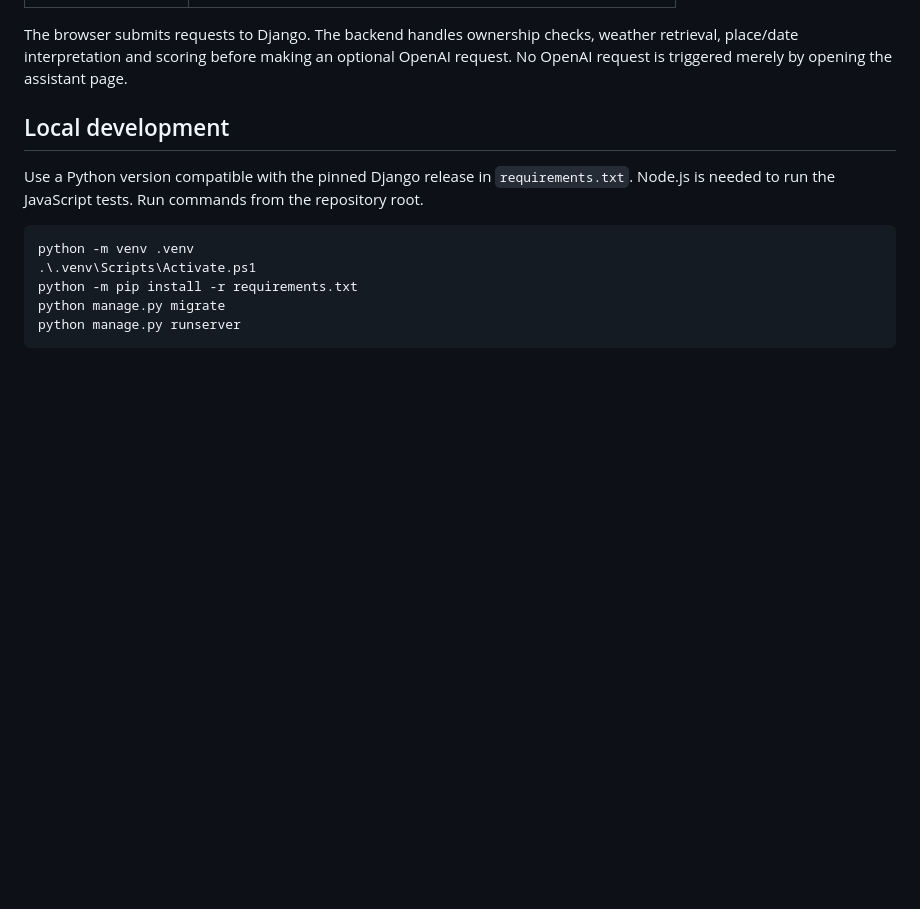
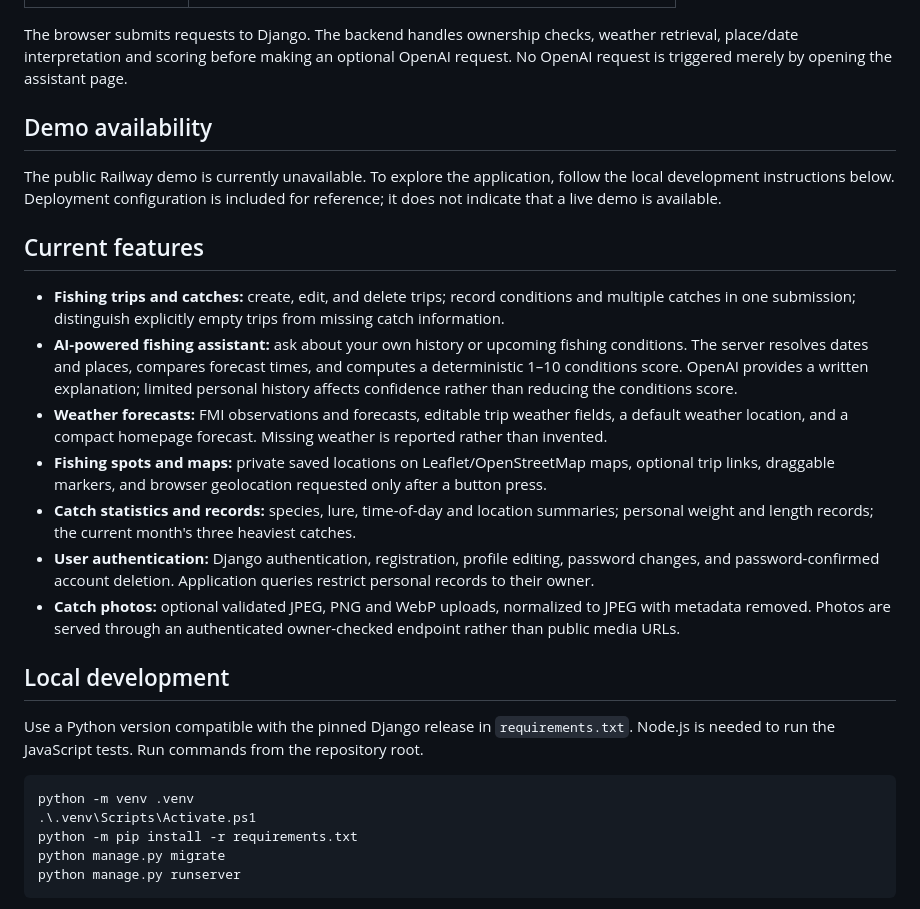
Before and after one commit to Miikanen97/fishing-ai, a Markdown page: README.md, the part around one of its changes. Rendered like a GitHub page; blank space fills up the shorter version.

```diff
--- a/README.md
+++ b/README.md
@@ -31,6 +51,20 @@ This is an actively developed portfolio project. The current features are implem
 | Validation and tests | Django test runner, Node.js test runner, JSON Schema |
 
 The browser submits requests to Django. The backend handles ownership checks, weather retrieval, place/date interpretation and scoring before making an optional OpenAI request. No OpenAI request is triggered merely by opening the assistant page.
+
+## Demo availability
+
+The public Railway demo is currently unavailable. To explore the application, follow the local development instructions below. Deployment configuration is included for reference; it does not indicate that a live demo is available.
+
+## Current features
+
+- **Fishing trips and catches:** create, edit, and delete trips; record conditions and multiple catches in one submission; distinguish explicitly empty trips from missing catch information.
+- **AI-powered fishing assistant:** ask about your own history or upcoming fishing conditions. The server resolves dates and places, compares forecast times, and computes a deterministic 1–10 conditions score. OpenAI provides a written explanation; limited personal history affects confidence rather than reducing the conditions score.
+- **Weather forecasts:** FMI observations and forecasts, editable trip weather fields, a default weather location, and a compact homepage forecast. Missing weather is reported rather than invented.
+- **Fishing spots and maps:** private saved locations on Leaflet/OpenStreetMap maps, optional trip links, draggable markers, and browser geolocation requested only after a button press.
+- **Catch statistics and records:** species, lure, time-of-day and location summaries; personal weight and length records; the current month's three heaviest catches.
+- **User authentication:** Django authentication, registration, profile editing, password changes, and password-confirmed account deletion. Application queries restrict personal records to their owner.
+- **Catch photos:** optional validated JPEG, PNG and WebP uploads, normalized to JPEG with metadata removed. Photos are served through an authenticated owner-checked endpoint rather than public media URLs.
 
 ## Local development
 
```
Also changed, not shown: other parts of README.md (+29 -9 lines), docs/screenshots/ai-assistant.png (added), docs/screenshots/fishing-spots.png (added), docs/screenshots/homepage.png (added), docs/screenshots/statistics.png (added), docs/screenshots/trips.png (added), 5 other files.
